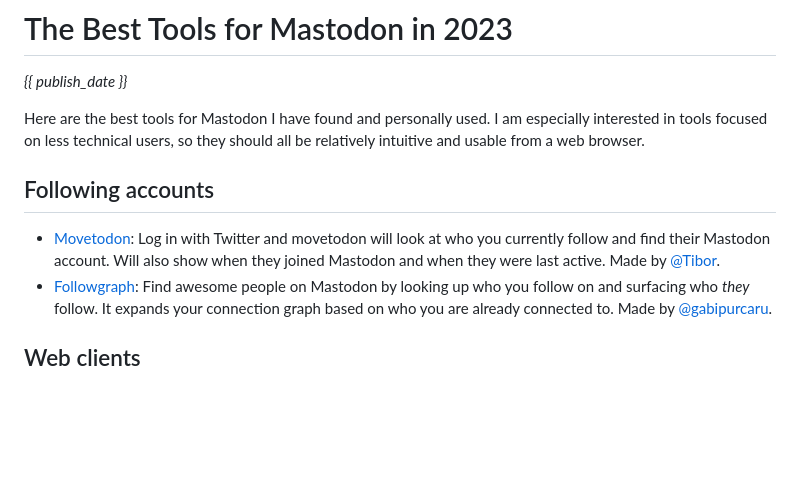
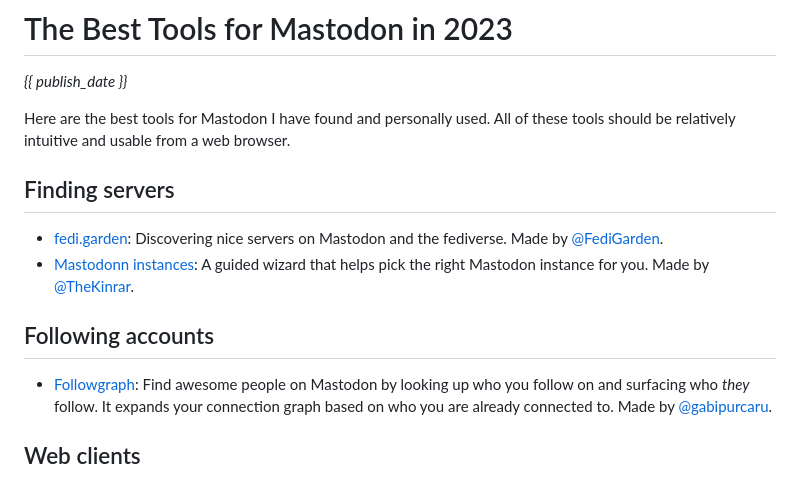
Before and after one commit to adamghill/fediview, a Markdown page: content/best-tools-for-mastodon.md, the part around the change printed below. GitHub-like rendering; blank space fills up the shorter version.

Commit message:
Update tools.

```diff
--- a/content/best-tools-for-mastodon.md
+++ b/content/best-tools-for-mastodon.md
@@ -7,11 +7,15 @@ publish_date: 2023-02-02
 # The Best Tools for Mastodon in 2023
 *{{ publish_date }}*
 
-Here are the best tools for Mastodon I have found and personally used. I am especially interested in tools focused on less technical users, so they should all be relatively intuitive and usable from a web browser.
+Here are the best tools for Mastodon I have found and personally used. All of these tools should be relatively intuitive and usable from a web browser.
+
+## Finding servers
+
+- [fedi.garden](https://fedi.garden/): Discovering nice servers on Mastodon and the fediverse. Made by [@FediGarden](https://social.growyourown.services/@FediGarden).
+- [Mastodonn instances](https://instances.social/): A guided wizard that helps pick the right Mastodon instance for you. Made by [@TheKinrar](https://mastodon.xyz/@TheKinrar).
 
 ## Following accounts
 
-- [Movetodon](https://www.movetodon.org): Log in with Twitter and movetodon will look at who you currently follow and find their Mastodon account. Will also show when they joined Mastodon and when they were last active. Made by [@Tibor](https://mastodon.social/@Tibor).
 - [Followgraph](https://followgraph.vercel.app): Find awesome people on Mastodon by looking up who you follow on and surfacing who *they* follow. It expands your connection graph based on who you are already connected to. Made by [@gabipurcaru](https://mastodon.online/@gabipurcaru).
 
 ## Web clients
```
Also changed, not shown: other parts of content/best-tools-for-mastodon.md (+1 -1 lines).
